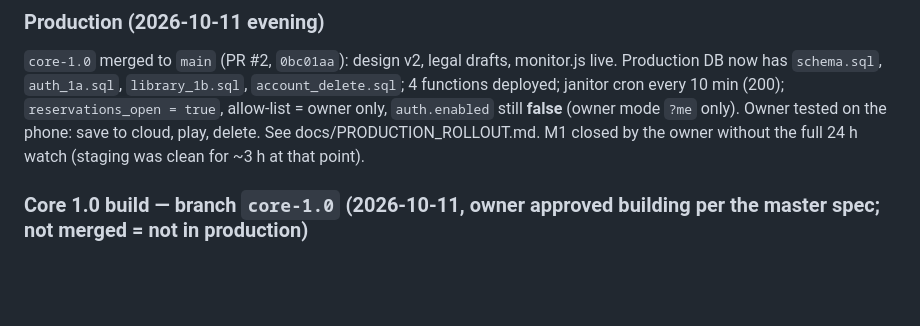
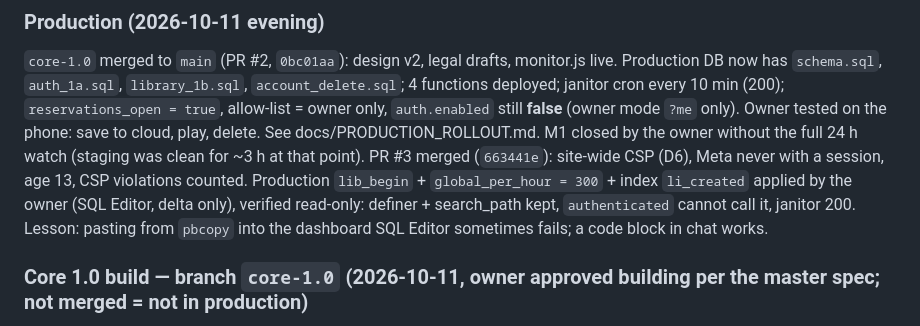
Before and after one commit to dekelazu036-creator/ringtones, a Markdown page: CLAUDE.md, the part around the change. Rendered like a GitHub page; blank space fills up the shorter version.

Commit message:
CLAUDE.md: production state after PR #3 and the global upload ceiling
Co-Authored-By: Claude Opus 5.5 <noreply@anthropic.com>

```diff
--- a/CLAUDE.md
+++ b/CLAUDE.md
@@ -137,6 +137,10 @@ Runner tips (zsh): paste one command at a time; read passwords with `read -s`; a
 `reservations_open = true`, allow-list = owner only, `auth.enabled` still **false** (owner mode `?me` only).
 Owner tested on the phone: save to cloud, play, delete. See docs/PRODUCTION_ROLLOUT.md.
 M1 closed by the owner without the full 24 h watch (staging was clean for ~3 h at that point).
+PR #3 merged (`663441e`): site-wide CSP (D6), Meta never with a session, age 13, CSP violations counted.
+Production `lib_begin` + `global_per_hour = 300` + index `li_created` applied by the owner (SQL Editor, delta only),
+verified read-only: definer + search_path kept, `authenticated` cannot call it, janitor 200.
+Lesson: pasting from `pbcopy` into the dashboard SQL Editor sometimes fails; a code block in chat works.
 
 ### Core 1.0 build — branch `core-1.0` (2026-10-11, owner approved building per the master spec; **not merged** = not in production)
 Spec: branch `docs/snipring-master-spec-v1` → `docs/SnipRing_Handoff/` (Core First; Studio gated). `core-1.0` = `phase-1b-m0` + the commits below. CI: `.github/workflows/tests.yml` runs `run_all.sh` + bundle drift check on every push (green).
```
